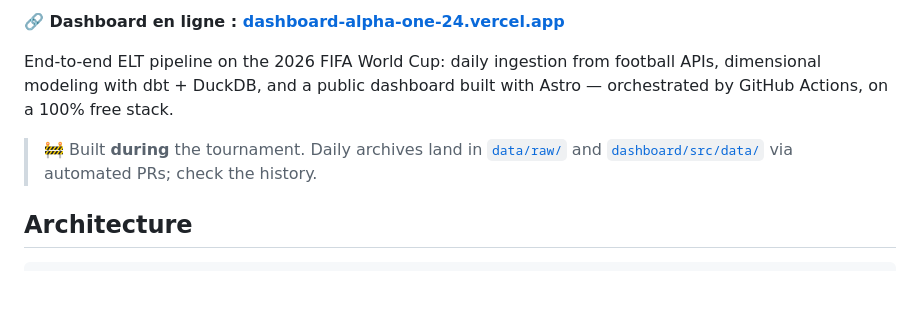
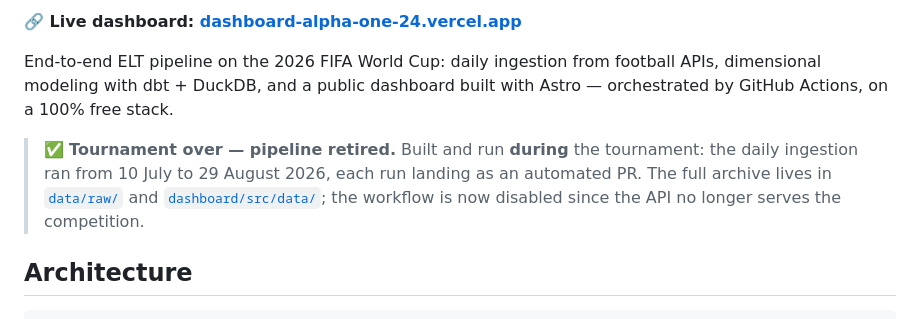
Before and after one commit to mathis-tl/wc26-data-pipeline, a Markdown page: README.md, the part around one of its changes. Rendered like a GitHub page; blank space fills up the shorter version.

Commit message:
docs: tournoi terminé, badge d'ingestion retiré (#105)
Co-authored-by: mathis-tl <mathis.telle@gmail.com>
Co-authored-by: Claude Opus 5.5 <noreply@anthropic.com>

```diff
--- a/README.md
+++ b/README.md
@@ -5,12 +4,14 @@
 
-**🔗 Dashboard en ligne : [dashboard-alpha-one-24.vercel.app](https://dashboard-alpha-one-24.vercel.app)**
+**🔗 Live dashboard: [dashboard-alpha-one-24.vercel.app](https://dashboard-alpha-one-24.vercel.app)**
 
 End-to-end ELT pipeline on the 2026 FIFA World Cup: daily ingestion from football
 APIs, dimensional modeling with dbt + DuckDB, and a public dashboard built with
 Astro — orchestrated by GitHub Actions, on a 100% free stack.
 
-> 🚧 Built **during** the tournament. Daily archives land in [`data/raw/`](data/raw/)
-> and [`dashboard/src/data/`](dashboard/src/data/) via automated PRs; check the history.
+> ✅ **Tournament over — pipeline retired.** Built and run **during** the tournament:
+> the daily ingestion ran from 10 July to 29 August 2026, each run landing as an automated PR.
+> The full archive lives in [`data/raw/`](data/raw/) and [`dashboard/src/data/`](dashboard/src/data/);
+> the workflow is now disabled since the API no longer serves the competition.
 
 ## Architecture
 
```
Also changed, not shown: other parts of README.md (+0 -1 lines).
